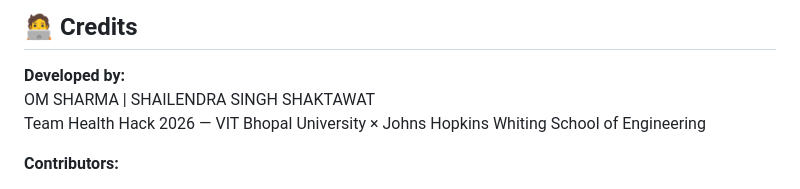
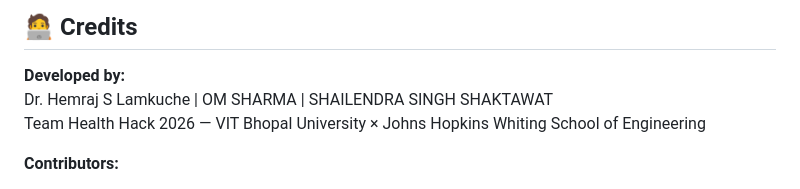
Before and after one commit to omsharma1905/HealthHack2026, a Markdown page: readme.md, the part around the change. GitHub-like rendering.

```diff
--- a/readme.md
+++ b/readme.md
@@ -93,7 +93,7 @@ To deploy your website (Frontend Only):
 ## 🧑‍💻 Credits
 
 **Developed by:**
-OM SHARMA | SHAILENDRA SINGH SHAKTAWAT
+Dr. Hemraj S Lamkuche | OM SHARMA | SHAILENDRA SINGH SHAKTAWAT
 Team Health Hack 2026 — VIT Bhopal University × Johns Hopkins Whiting School of Engineering
 
 **Contributors:**
```
